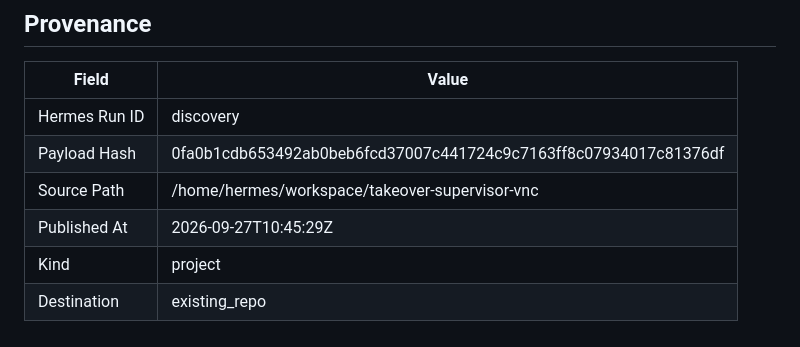
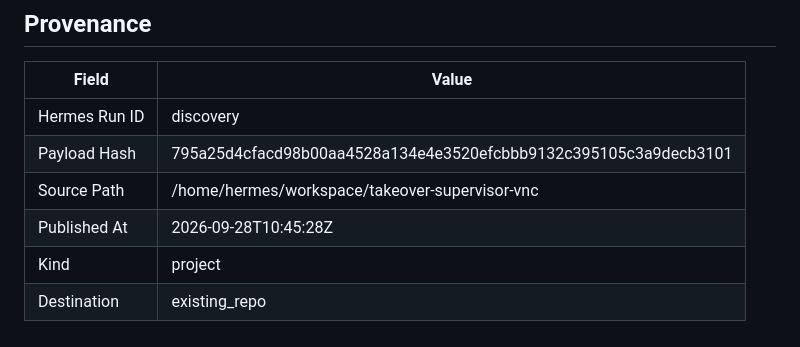
Before and after one commit to joewpb/takeover-supervisor-vnc, a Markdown page: docs/README.md, the part around the change. GitHub-like rendering.

Commit message:
docs(project): add Human Takeover Supervisor (VNC Edition) — Transport-agnostic human-in-the-loop supervisor for browser automation.
Hermes Run: discovery
Payload Hash: 795a25d4cfacd98b00aa4528a134e4e3520efcbbb9132c395105c3a9decb3101

```diff
--- a/docs/README.md
+++ b/docs/README.md
@@ -173,8 +173,8 @@ _None provided_
 | Field | Value |
 |-------|-------|
 | Hermes Run ID | discovery |
-| Payload Hash | 0fa0b1cdb653492ab0beb6fcd37007c441724c9c7163ff8c07934017c81376df |
+| Payload Hash | 795a25d4cfacd98b00aa4528a134e4e3520efcbbb9132c395105c3a9decb3101 |
 | Source Path | /home/hermes/workspace/takeover-supervisor-vnc |
-| Published At | 2026-09-27T10:45:29Z |
+| Published At | 2026-09-28T10:45:28Z |
 | Kind | project |
 | Destination | existing_repo |
```
